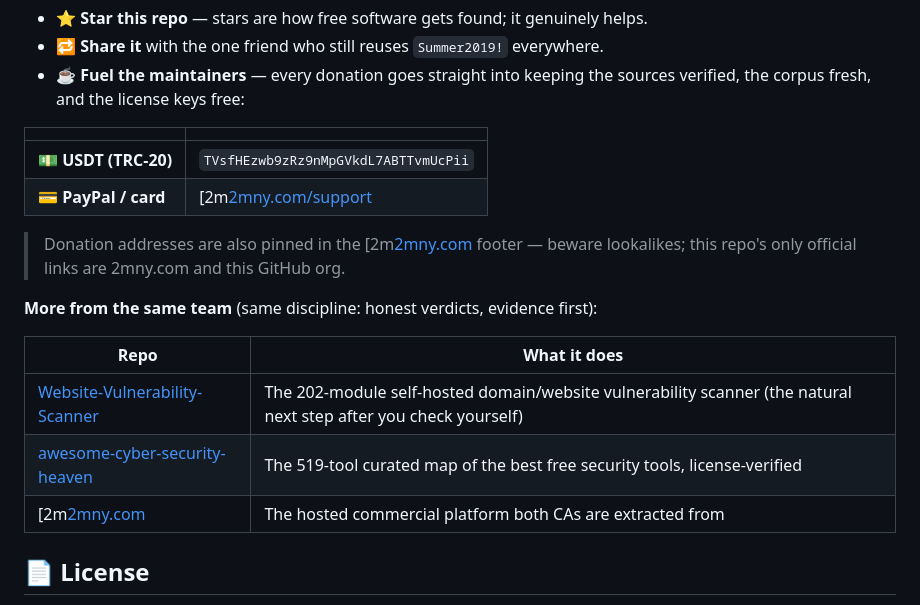
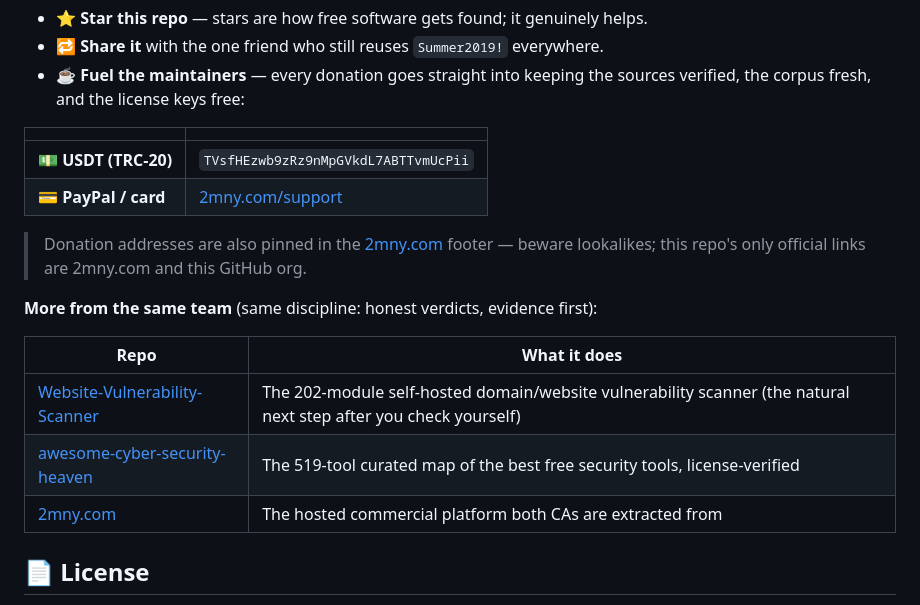
Before and after one commit to RanaKhan77/Exposure-Check-OSINT, a Markdown page: README.md, the part around the change. Rendered like a GitHub page.

Commit message:
docs: remove 3 stray link-prefix artifacts from earlier automated link repair

```diff
--- a/README.md
+++ b/README.md
@@ -174,9 +174,9 @@ pass the contract tests (`vendor/bin/phpunit`).
 | | |
 |---|---|
 | 💵 **USDT (TRC-20)** | `TVsfHEzwb9zRz9nMpGVkdL7ABTTvmUcPii` |
-| 💳 **PayPal / card** | [2m[2mny.com/support](https://2mny.com/support) |
+| 💳 **PayPal / card** | [2mny.com/support](https://2mny.com/support) |
 
-> Donation addresses are also pinned in the [2m[2mny.com](https://2mny.com) footer —
+> Donation addresses are also pinned in the [2mny.com](https://2mny.com) footer —
 > beware lookalikes; this repo's only official links are 2mny.com and this GitHub org.
 
 **More from the same team** (same discipline: honest verdicts, evidence first):
@@ -185,7 +185,7 @@ pass the contract tests (`vendor/bin/phpunit`).
 |------|--------------|
 | [Website-Vulnerability-Scanner](https://github.com/RanaKhan77/Website-Vulnerability-Scanner) | The 202-module self-hosted domain/website vulnerability scanner (the natural next step after you check yourself) |
 | [awesome-cyber-security-heaven](https://github.com/RanaKhan77/awesome-cyber-security-heaven) | The 519-tool curated map of the best free security tools, license-verified |
-| [2m[2mny.com](https://2mny.com) | The hosted commercial platform both CAs are extracted from |
+| [2mny.com](https://2mny.com) | The hosted commercial platform both CAs are extracted from |
 
 ## 📄 License
 
```
